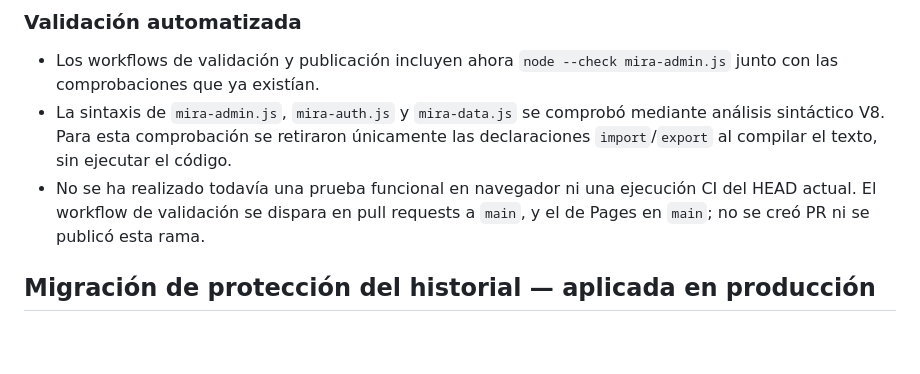
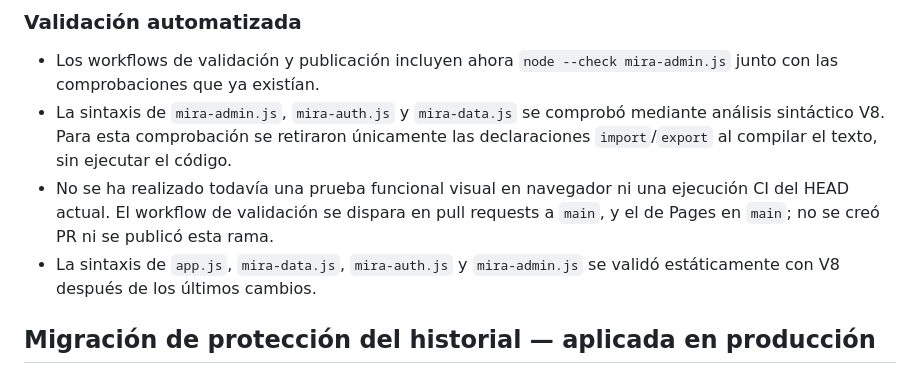
Before and after one commit to jdgarzoncam-bit/MIRAtuterritorio, a Markdown page: docs/CONTROL-ADMINISTRATIVO-ESTADO.md, the part around one of its changes. GitHub-like rendering; blank space fills up the shorter version.

```diff
--- a/docs/CONTROL-ADMINISTRATIVO-ESTADO.md
+++ b/docs/CONTROL-ADMINISTRATIVO-ESTADO.md
@@ -42,7 +42,8 @@ Se inspeccionaron las políticas RLS, ACL, funciones y triggers de `mira.user_pr
 
 - Los workflows de validación y publicación incluyen ahora `node --check mira-admin.js` junto con las comprobaciones que ya existían.
 - La sintaxis de `mira-admin.js`, `mira-auth.js` y `mira-data.js` se comprobó mediante análisis sintáctico V8. Para esta comprobación se retiraron únicamente las declaraciones `import`/`export` al compilar el texto, sin ejecutar el código.
-- No se ha realizado todavía una prueba funcional en navegador ni una ejecución CI del HEAD actual. El workflow de validación se dispara en pull requests a `main`, y el de Pages en `main`; no se creó PR ni se publicó esta rama.
+- No se ha realizado todavía una prueba funcional visual en navegador ni una ejecución CI del HEAD actual. El workflow de validación se dispara en pull requests a `main`, y el de Pages en `main`; no se creó PR ni se publicó esta rama.
+- La sintaxis de `app.js`, `mira-data.js`, `mira-auth.js` y `mira-admin.js` se validó estáticamente con V8 después de los últimos cambios.
 
 ## Migración de protección del historial — aplicada en producción
 
```
Also changed, not shown: other parts of docs/CONTROL-ADMINISTRATIVO-ESTADO.md (+32 -5 lines).
